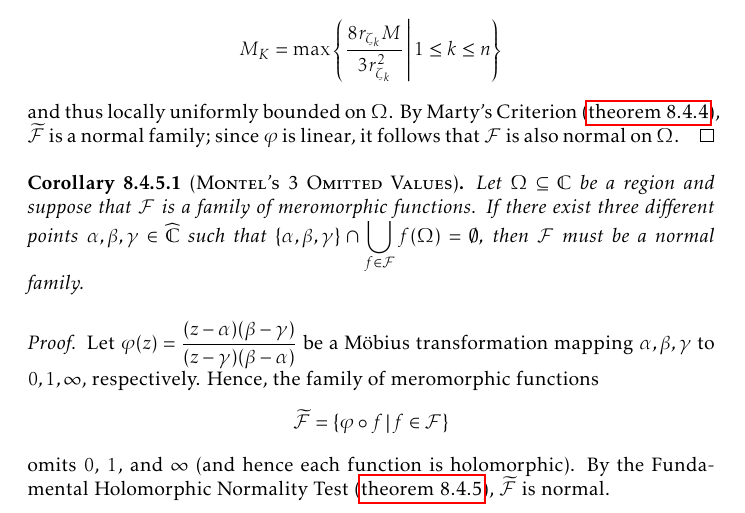
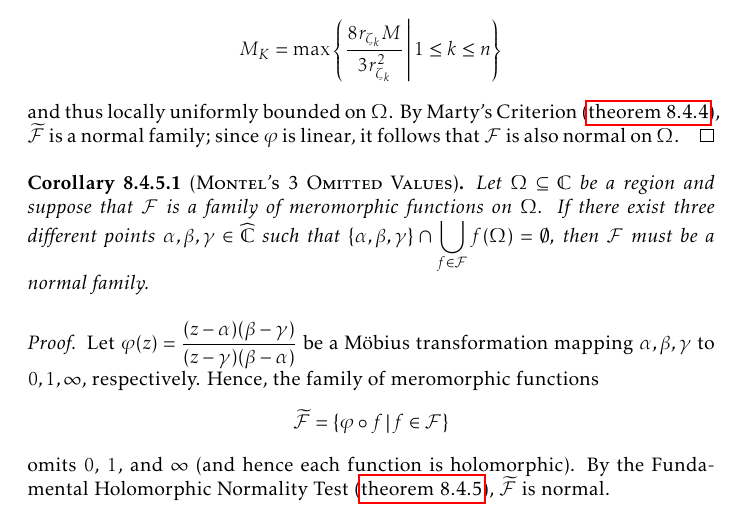
Before and after one commit to slipperking/complex-analysis-latex, a LaTeX document (main.tex): part of page 191 of 203, cut so that both start at the same text. Compiled offline with pdfLaTeX.

Commit message:
overleaf_to_git (Mon Sep 29 20:33:54 2025 -0700): update main.tex from r22485 to r22487

```diff
--- a/main.tex
+++ b/main.tex
@@ -4206,7 +4206,7 @@ Montel's Theorem for holomorphically normal families in \cref{thm:montel} can be
     Hence, \(\forall f\in\widetilde{\mathcal{F}}\), we have by virtue of \cref{eq:fundamentalnormalitytest_f_mu_pullback_inequality}, \[f^\sharp(z)=\sigma\circ f(z)\abs{f'(z)}\leq M\mu\circ f(z)\abs{f'(z)}\leq \frac{2rM}{r_\zeta^2-\abs{z-\zeta}^2}\] for any \(z\in D\qty(\zeta,r_\zeta)\). Now restricting \(z\) to \(D\qty(\zeta,\frac{r_\zeta}{2})\), we have \[\abs{z-\zeta}^2<\frac{r_\zeta^2}4\implies r_\zeta^2-\abs{z-\zeta}^2>\frac{3r_\zeta^2}4\implies\abs{f^\sharp(z)}<\frac{8r_\zeta M}{3r_\zeta^2}.\] For any compact \(K\subset\Omega\), the collection of open disks \[\cbraces{D\qty(\zeta,\frac{r_\zeta}{2})}{\zeta\in K}\] forms an open cover of \(K\). Hence, by Heine--Borel (\cref{thm:heineborel}), it admits a finite subcover \[\cbraces{D\qty(\zeta_k,\frac{r_{\zeta_k}}{2})}{1\leq k\leq n}\] for some \(n\in\mathbb{N}\). Then \(\cbraces{f^\sharp}{f\in\widetilde{\mathcal{F}}}\) is uniformly bounded on \(K\) by \[M_K=\max\cbraces{\frac{8r_{\zeta_k} M}{3r_{\zeta_k}^2}}{1\leq k\leq n}\] and thus locally uniformly bounded on \(\Omega\). By Marty's Criterion (\cref{thm:marty}), \(\widetilde{\mathcal{F}}\) is a normal family; since \(\varphi\) is linear, it follows that \(\mathcal{F}\) is also normal on \(\Omega\).
 \end{proof}
 \begin{corollary}[\textsc{Montel's 3 Omitted Values}]
-    Let \(\Omega\subseteq\mathbb{C}\) be a region and suppose that \(\mathcal{F}\) is a family of meromorphic functions. If there exist three different points \(\alpha,\beta,\gamma\in\extcomplex\) such that \(\qty{\alpha,\beta,\gamma}\cap\bigcup_{f\in\mathcal{F}}f(\Omega)=\emptyset\), then \(\mathcal{F}\) must be a normal family.
+    Let \(\Omega\subseteq\mathbb{C}\) be a region and suppose that \(\mathcal{F}\) is a family of meromorphic functions on \(\Omega\). If there exist three different points \(\alpha,\beta,\gamma\in\extcomplex\) such that \(\qty{\alpha,\beta,\gamma}\cap\bigcup_{f\in\mathcal{F}}f(\Omega)=\emptyset\), then \(\mathcal{F}\) must be a normal family.
 \end{corollary}
 \begin{proof}
     Let \(\varphi(z)=\frac{(z-\alpha)(\beta-\gamma)}{(z-\gamma)(\beta-\alpha)}\) be a Möbius transformation mapping \(\alpha,\beta,\gamma\) to \(0,1,\infty\), respectively.
```
Also changed, not shown: main.tex (2 more changed lines).
